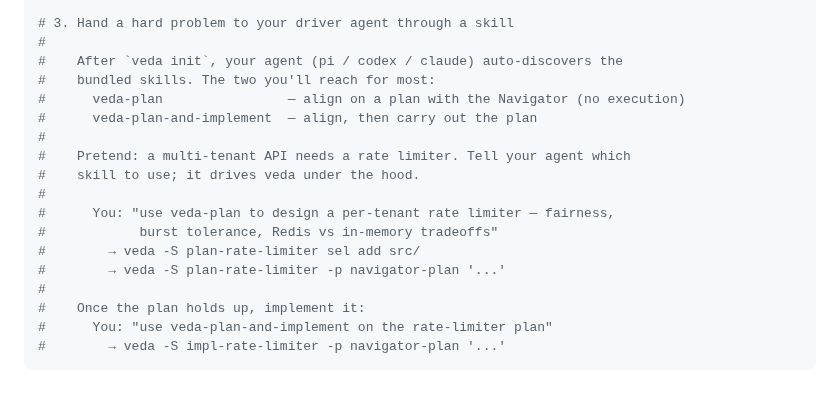
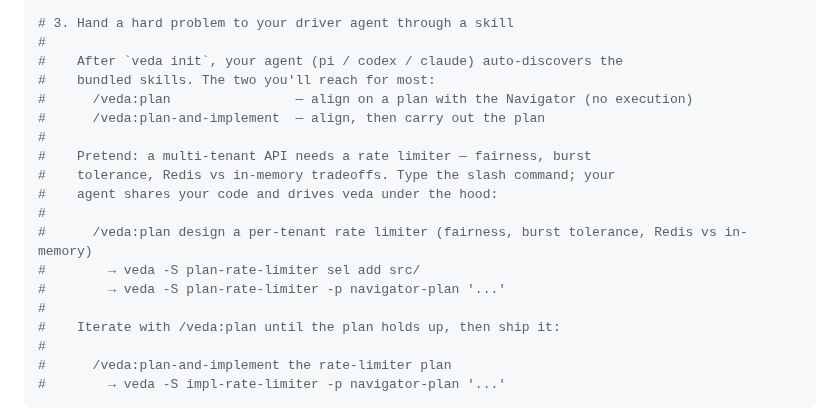
Before and after one commit to kennyfrc/veda, a Markdown page: README.md, the part around the change. Drawn GitHub-style; blank space fills up the shorter version.

Commit message:
docs(readme): use real /veda: slash commands in Quick Start skill demo

````diff
--- a/README.md
+++ b/README.md
@@ -45,19 +45,20 @@ veda init                          # first-time setup: installs agent skills for
 #
 #    After `veda init`, your agent (pi / codex / claude) auto-discovers the
 #    bundled skills. The two you'll reach for most:
-#      veda-plan                — align on a plan with the Navigator (no execution)
-#      veda-plan-and-implement  — align, then carry out the plan
+#      /veda:plan                — align on a plan with the Navigator (no execution)
+#      /veda:plan-and-implement  — align, then carry out the plan
 #
-#    Pretend: a multi-tenant API needs a rate limiter. Tell your agent which
-#    skill to use; it drives veda under the hood.
+#    Pretend: a multi-tenant API needs a rate limiter — fairness, burst
+#    tolerance, Redis vs in-memory tradeoffs. Type the slash command; your
+#    agent shares your code and drives veda under the hood:
 #
-#      You: "use veda-plan to design a per-tenant rate limiter — fairness,
-#            burst tolerance, Redis vs in-memory tradeoffs"
+#      /veda:plan design a per-tenant rate limiter (fairness, burst tolerance, Redis vs in-memory)
 #        → veda -S plan-rate-limiter sel add src/
 #        → veda -S plan-rate-limiter -p navigator-plan '...'
 #
-#    Once the plan holds up, implement it:
-#      You: "use veda-plan-and-implement on the rate-limiter plan"
+#    Iterate with /veda:plan until the plan holds up, then ship it:
+#
+#      /veda:plan-and-implement the rate-limiter plan
 #        → veda -S impl-rate-limiter -p navigator-plan '...'
 ```
 
````
